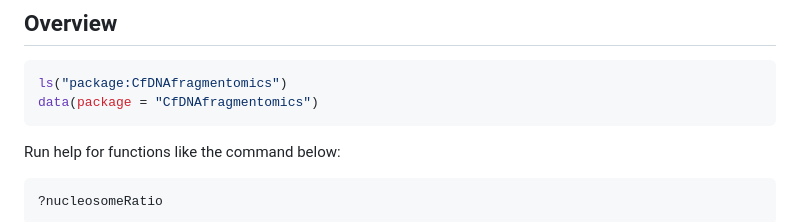
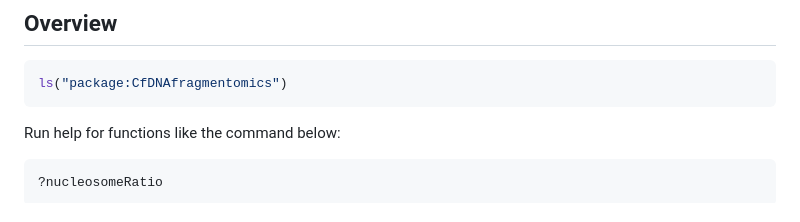
Before and after one commit to Yasamin-Nourijelyani/CfDNAfragmentomics, a Markdown page: README.md, the part around the change. Rendered like a GitHub page.

````diff
--- a/README.md
+++ b/README.md
@@ -81,7 +81,6 @@ runShinyCfDNAfragmentomics()
 
 ``` r
 ls("package:CfDNAfragmentomics")
-data(package = "CfDNAfragmentomics")
 ```
 
 Run help for functions like the command below:
````
